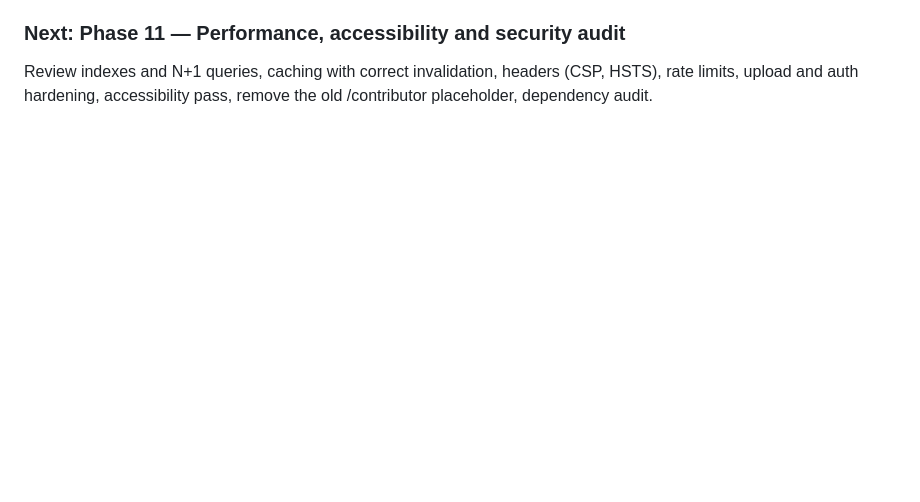
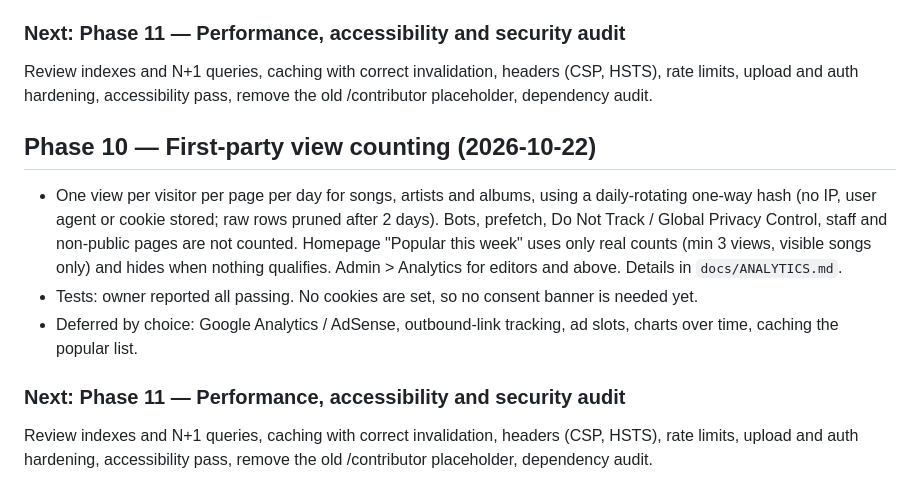
Before and after one commit to nassaone/rwandanlyrics, a Markdown page: docs/PROJECT_PROGRESS.md, the part around the change. GitHub-like rendering; blank space fills up the shorter version.

Commit message:
Phase 10: privacy-friendly first-party view counting and admin analytics
Co-Authored-By: Claude Sonnet 5.5 <noreply@anthropic.com>
Claude-Session: https://claude.ai/code/session_014qncybxtmmQirrsHWSVT9L

```diff
--- a/docs/PROJECT_PROGRESS.md
+++ b/docs/PROJECT_PROGRESS.md
@@ -184,3 +184,11 @@ Privacy policy, terms, copyright and takedown pages, a complaint/takedown form w
 
 ### Next: Phase 11 — Performance, accessibility and security audit
 Review indexes and N+1 queries, caching with correct invalidation, headers (CSP, HSTS), rate limits, upload and auth hardening, accessibility pass, remove the old /contributor placeholder, dependency audit.
+
+## Phase 10 — First-party view counting (2026-10-22)
+- One view per visitor per page per day for songs, artists and albums, using a daily-rotating one-way hash (no IP, user agent or cookie stored; raw rows pruned after 2 days). Bots, prefetch, Do Not Track / Global Privacy Control, staff and non-public pages are not counted. Homepage "Popular this week" uses only real counts (min 3 views, visible songs only) and hides when nothing qualifies. Admin > Analytics for editors and above. Details in `docs/ANALYTICS.md`.
+- Tests: owner reported all passing. No cookies are set, so no consent banner is needed yet.
+- Deferred by choice: Google Analytics / AdSense, outbound-link tracking, ad slots, charts over time, caching the popular list.
+
+### Next: Phase 11 — Performance, accessibility and security audit
+Review indexes and N+1 queries, caching with correct invalidation, headers (CSP, HSTS), rate limits, upload and auth hardening, accessibility pass, remove the old /contributor placeholder, dependency audit.
```
